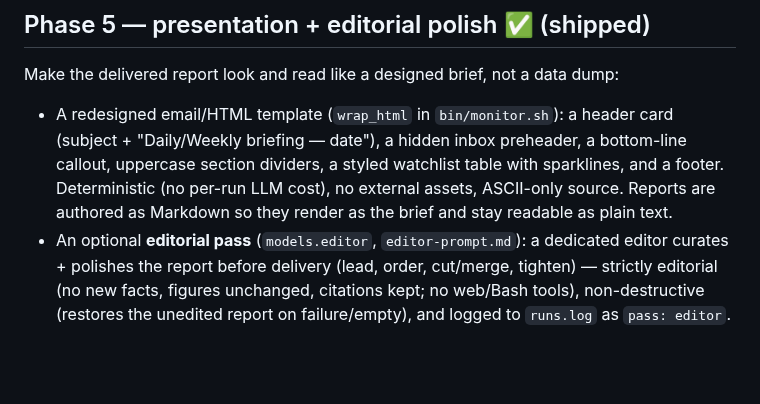
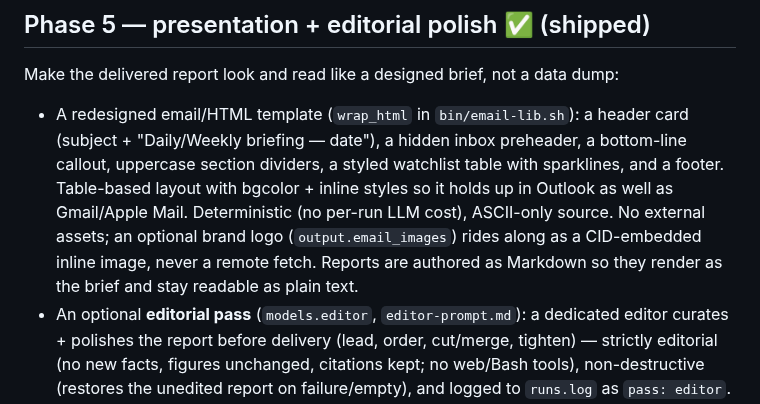
Before and after one commit to MrZoller/vantage-point, a Markdown page: docs/roadmap.md, the part around the change. Drawn GitHub-style; blank space fills up the shorter version.

```diff
--- a/docs/roadmap.md
+++ b/docs/roadmap.md
@@ -68,12 +68,14 @@ Make grading frictionless so the rubric learns your taste and quality compounds:
 ## Phase 5 — presentation + editorial polish ✅ (shipped)
 
 Make the delivered report look and read like a designed brief, not a data dump:
-- A redesigned email/HTML template (`wrap_html` in `bin/monitor.sh`): a header card
+- A redesigned email/HTML template (`wrap_html` in `bin/email-lib.sh`): a header card
   (subject + "Daily/Weekly briefing — date"), a hidden inbox preheader, a bottom-line
   callout, uppercase section dividers, a styled watchlist table with sparklines, and a
-  footer. Deterministic (no per-run LLM cost), no external assets, ASCII-only source.
-  Reports are authored as Markdown so they render as the brief and stay readable as
-  plain text.
+  footer. Table-based layout with bgcolor + inline styles so it holds up in Outlook as
+  well as Gmail/Apple Mail. Deterministic (no per-run LLM cost), ASCII-only source. No
+  external assets; an optional brand logo (`output.email_images`) rides along as a
+  CID-embedded inline image, never a remote fetch. Reports are authored as Markdown so
+  they render as the brief and stay readable as plain text.
 - An optional **editorial pass** (`models.editor`, `editor-prompt.md`): a dedicated
   editor curates + polishes the report before delivery (lead, order, cut/merge,
   tighten) — strictly editorial (no new facts, figures unchanged, citations kept; no
```
Also changed, not shown: CLAUDE.md (+3 -1 lines), README.md (+7 -0 lines), assets/logo-email.png (added), 12 other files.
